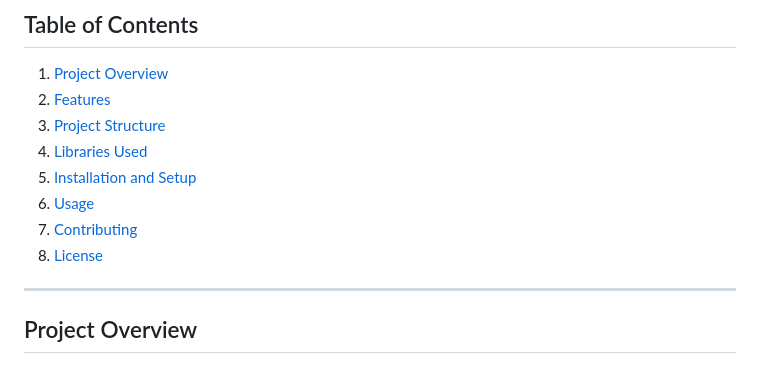
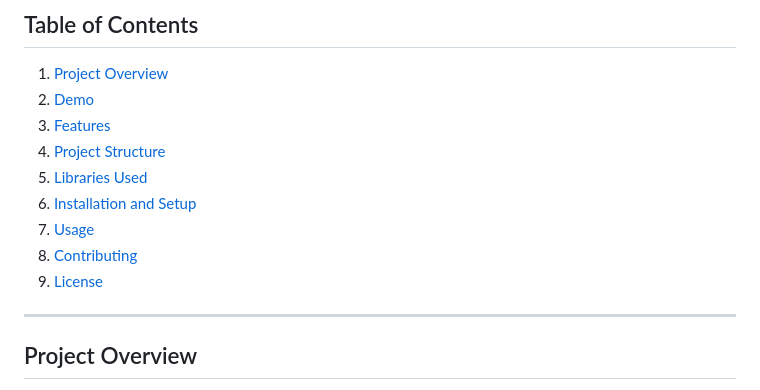
Before and after one commit to OpenPecha/gompa-tour, a Markdown page: README.md, the part around the change printed below. GitHub-like rendering.

```diff
--- a/README.md
+++ b/README.md
@@ -7,13 +7,14 @@ GonpaTour is a mobile application built with Flutter that allows users to view,
 ## Table of Contents
 
 1. [Project Overview](#project-overview)
-2. [Features](#features)
-3. [Project Structure](#project-structure)
-4. [Libraries Used](#libraries-used)
-5. [Installation and Setup](#installation-and-setup)
-6. [Usage](#usage)
-7. [Contributing](#contributing)
-8. [License](#license)
+2. [Demo](#demo)
+3. [Features](#features)
+4. [Project Structure](#project-structure)
+5. [Libraries Used](#libraries-used)
+6. [Installation and Setup](#installation-and-setup)
+7. [Usage](#usage)
+8. [Contributing](#contributing)
+9. [License](#license)
 
 ---
 
```
Also changed, not shown: other parts of README.md (+14 -0 lines).
